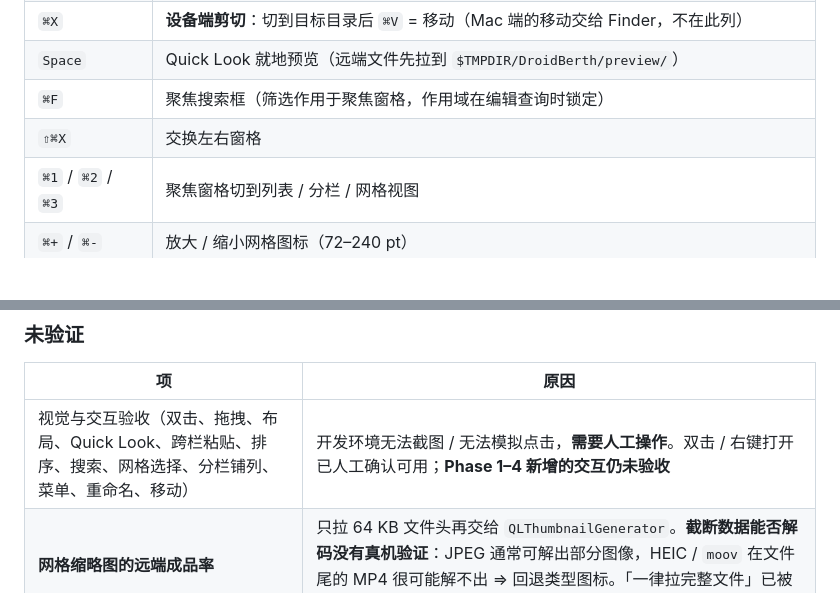
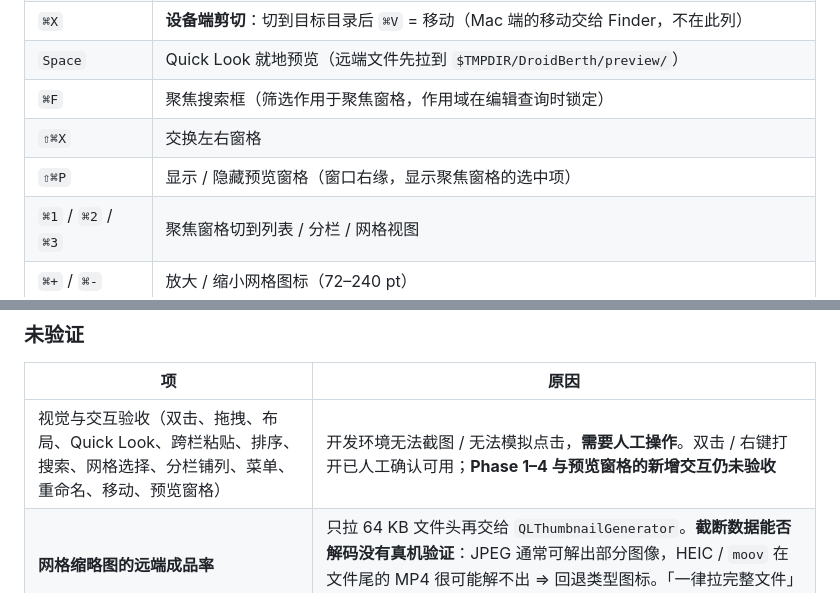
Before and after one commit to tangzzz-fan/DroidBerth, a Markdown page: README.md, 2 parts joined by grey strips. Rendered like a GitHub page; blank space fills up the shorter version.

```diff
--- a/README.md
+++ b/README.md
@@ -131,6 +131,7 @@ XcodeGen 会报 `Couldn't find current username` 且**静默不生成工程**。
 | `Space` | Quick Look 就地预览（远端文件先拉到 `$TMPDIR/DroidBerth/preview/`） |
 | `⌘F` | 聚焦搜索框（筛选作用于聚焦窗格，作用域在编辑查询时锁定） |
 | `⇧⌘X` | 交换左右窗格 |
+| `⇧⌘P` | 显示 / 隐藏预览窗格（窗口右缘，显示聚焦窗格的选中项） |
 | `⌘1` / `⌘2` / `⌘3` | 聚焦窗格切到列表 / 分栏 / 网格视图 |
 | `⌘+` / `⌘-` | 放大 / 缩小网格图标（72–240 pt） |
 | `⇧⌘.` | 显示 / 隐藏隐藏文件 |
@@ -196,7 +197,7 @@ build/dd/Build/Products/Release/DroidBerth.app/Contents/MacOS/DroidBerth --spike
 
 | 项 | 原因 |
 |---|---|
-| 视觉与交互验收（双击、拖拽、布局、Quick Look、跨栏粘贴、排序、搜索、网格选择、分栏铺列、菜单、重命名、移动） | 开发环境无法截图 / 无法模拟点击，**需要人工操作**。双击 / 右键打开已人工确认可用；**Phase 1–4 新增的交互仍未验收** |
+| 视觉与交互验收（双击、拖拽、布局、Quick Look、跨栏粘贴、排序、搜索、网格选择、分栏铺列、菜单、重命名、移动、预览窗格） | 开发环境无法截图 / 无法模拟点击，**需要人工操作**。双击 / 右键打开已人工确认可用；**Phase 1–4 与预览窗格的新增交互仍未验收** |
 | **网格缩略图的远端成品率** | 只拉 64 KB 文件头再交给 `QLThumbnailGenerator`。**截断数据能否解码没有真机验证**：JPEG 通常可解出部分图像，HEIC / `moov` 在文件尾的 MP4 很可能解不出 ⇒ 回退类型图标。「一律拉完整文件」已被 PRD §23 明确拒绝 |
 | 分栏视图的运行时行为 | `NSBrowser` 的铺列、异步补行、单选、双击预览、底部路径栏均未运行过；**行内类型图标**还多一层不确定 —— `willDisplayCell` 在 item-based 浏览器里是否被调用，Apple 文档没有明确承诺（不调用则退化为纯文本行，功能不受影响） |
 | 网格「点空白处取消选择」与「单击选中」的延迟手感 | 单击与双击手势共存时 SwiftUI 会让单击等一个双击间隔；是否能接受需运行时确认 |
```
Also changed, not shown: other parts of README.md (+6 -4 lines), docs/0926_01_PRD.md (+21 -5 lines), docs/1009_01_uiux-revamp-plan.md (+28 -1 lines).
